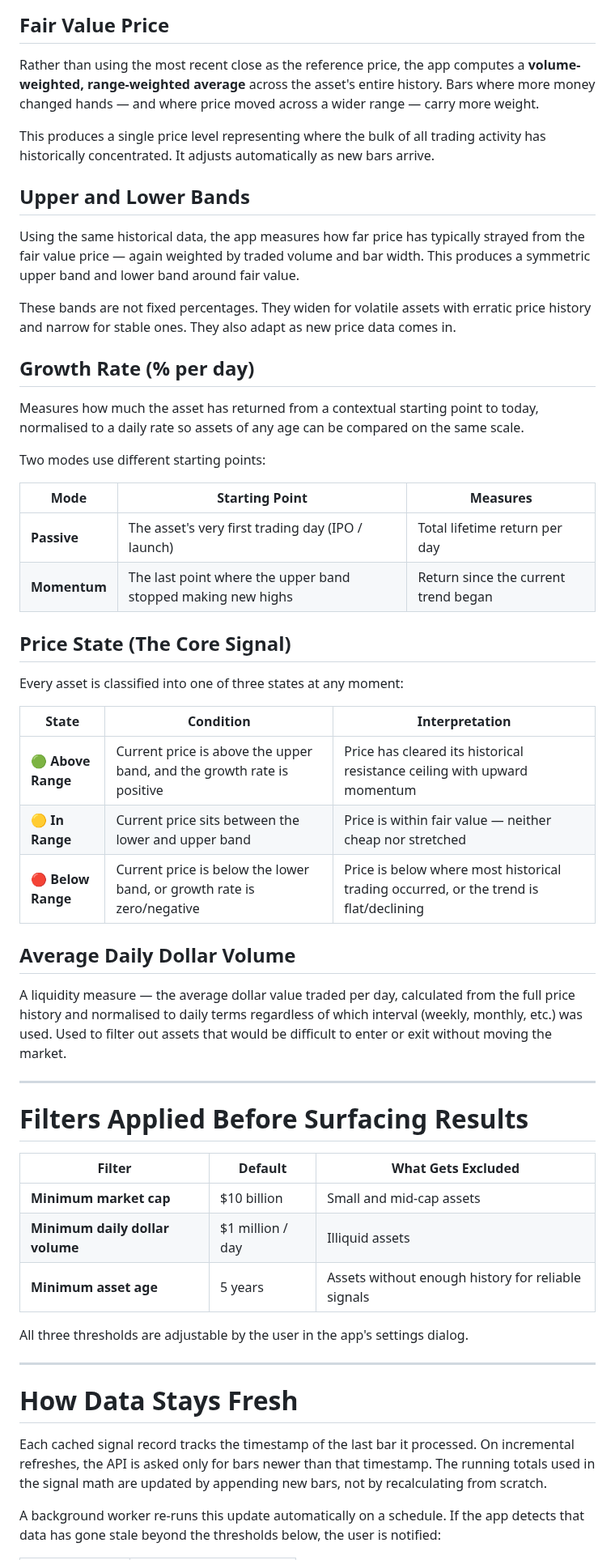
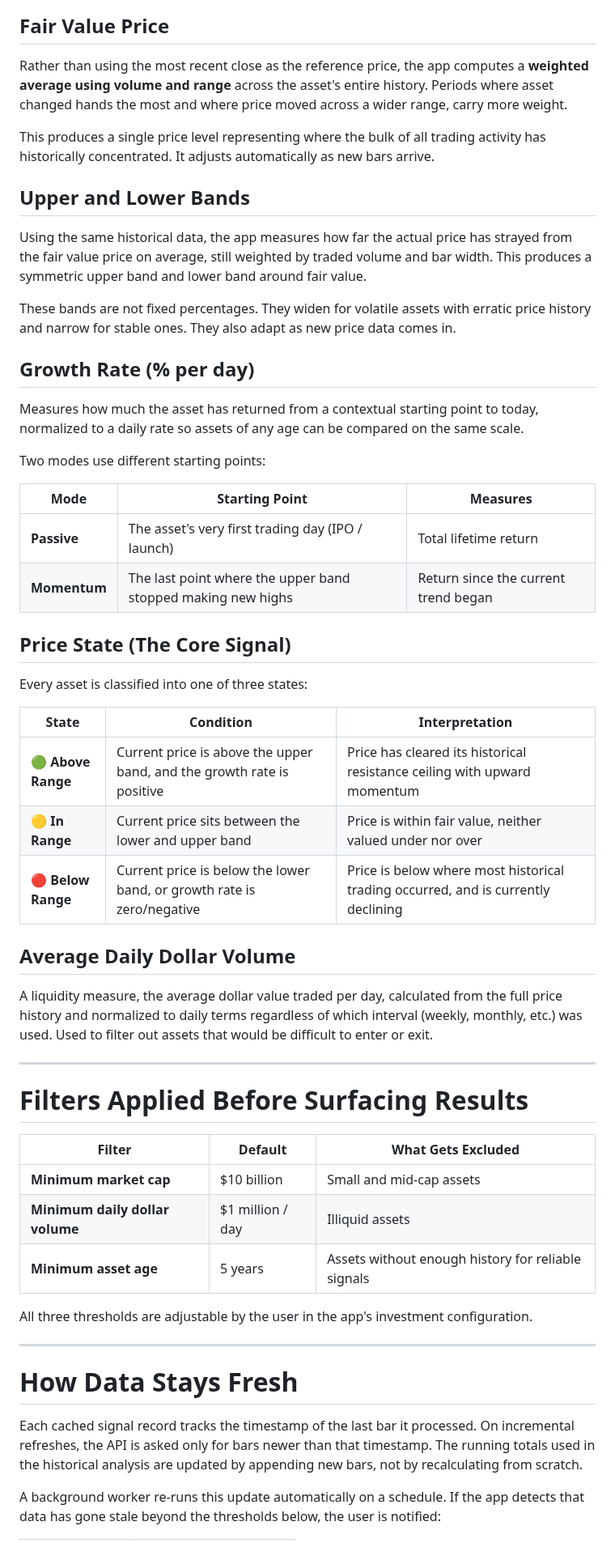
Before and after one commit to u-Kuro/Investment, a Markdown page: README.md, the part around one of its changes. Shown at 81% size. GitHub-like rendering.

```diff
--- a/README.md
+++ b/README.md
@@ -55,40 +61,40 @@ Every refresh cycle pulls two types of assets from Yahoo Finance:
 
 ## Fair Value Price
 
-Rather than using the most recent close as the reference price, the app computes a **volume-weighted, range-weighted average** across the asset's entire history. Bars where more money changed hands — and where price moved across a wider range — carry more weight.
+Rather than using the most recent close as the reference price, the app computes a **weighted average using volume and range** across the asset's entire history. Periods where asset changed hands the most and where price moved across a wider range, carry more weight.
 
 This produces a single price level representing where the bulk of all trading activity has historically concentrated. It adjusts automatically as new bars arrive.
 
 ## Upper and Lower Bands
 
-Using the same historical data, the app measures how far price has typically strayed from the fair value price — again weighted by traded volume and bar width. This produces a symmetric upper band and lower band around fair value.
+Using the same historical data, the app measures how far the actual price has strayed from the fair value price on average, still weighted by traded volume and bar width. This produces a symmetric upper band and lower band around fair value.
 
 These bands are not fixed percentages. They widen for volatile assets with erratic price history and narrow for stable ones. They also adapt as new price data comes in.
 
 ## Growth Rate (% per day)
 
-Measures how much the asset has returned from a contextual starting point to today, normalised to a daily rate so assets of any age can be compared on the same scale.
+Measures how much the asset has returned from a contextual starting point to today, normalized to a daily rate so assets of any age can be compared on the same scale.
 
 Two modes use different starting points:
 
 | Mode | Starting Point | Measures |
 |---|---|---|
-| **Passive** | The asset's very first trading day (IPO / launch) | Total lifetime return per day |
+| **Passive** | The asset's very first trading day (IPO / launch) | Total lifetime return |
 | **Momentum** | The last point where the upper band stopped making new highs | Return since the current trend began |
 
 ## Price State (The Core Signal)
 
-Every asset is classified into one of three states at any moment:
+Every asset is classified into one of three states:
 
-| State | Condition | Interpretation |
-|---|---|---|
-| 🟢 **Above Range** | Current price is above the upper band, and the growth rate is positive | Price has cleared its historical resistance ceiling with upward momentum |
-| 🟡 **In Range** | Current price sits between the lower and upper band | Price is within fair value — neither cheap nor stretched |
-| 🔴 **Below Range** | Current price is below the lower band, or growth rate is zero/negative | Price is below where most historical trading occurred, or the trend is flat/declining |
+| State | Condition | Interpretation                                                                    |
+|---|---|-----------------------------------------------------------------------------------|
+| 🟢 **Above Range** | Current price is above the upper band, and the growth rate is positive | Price has cleared its historical resistance ceiling with upward momentum          |
+| 🟡 **In Range** | Current price sits between the lower and upper band | Price is within fair value, neither valued under nor over                         |
+| 🔴 **Below Range** | Current price is below the lower band, or growth rate is zero/negative | Price is below where most historical trading occurred, and is currently declining |
 
 ## Average Daily Dollar Volume
 
-A liquidity measure — the average dollar value traded per day, calculated from the full price history and normalised to daily terms regardless of which interval (weekly, monthly, etc.) was used. Used to filter out assets that would be difficult to enter or exit without moving the market.
+A liquidity measure, the average dollar value traded per day, calculated from the full price history and normalized to daily terms regardless of which interval (weekly, monthly, etc.) was used. Used to filter out assets that would be difficult to enter or exit.
 
 ---
 
@@ -100,13 +106,13 @@ A liquidity measure — the average dollar value traded per day, calculated from
 | **Minimum daily dollar volume** | $1 million / day | Illiquid assets |
 | **Minimum asset age** | 5 years | Assets without enough history for reliable signals |
 
-All three thresholds are adjustable by the user in the app's settings dialog.
+All three thresholds are adjustable by the user in the app's investment configuration.
 
 ---
 
 # How Data Stays Fresh
 
-Each cached signal record tracks the timestamp of the last bar it processed. On incremental refreshes, the API is asked only for bars newer than that timestamp. The running totals used in the signal math are updated by appending new bars, not by recalculating from scratch.
+Each cached signal record tracks the timestamp of the last bar it processed. On incremental refreshes, the API is asked only for bars newer than that timestamp. The running totals used in the historical analysis are updated by appending new bars, not by recalculating from scratch.
 
 A background worker re-runs this update automatically on a schedule. If the app detects that data has gone stale beyond the thresholds below, the user is notified:
 
```
Also changed, not shown: other parts of README.md (+21 -24 lines), images/android-preview-2.png.
